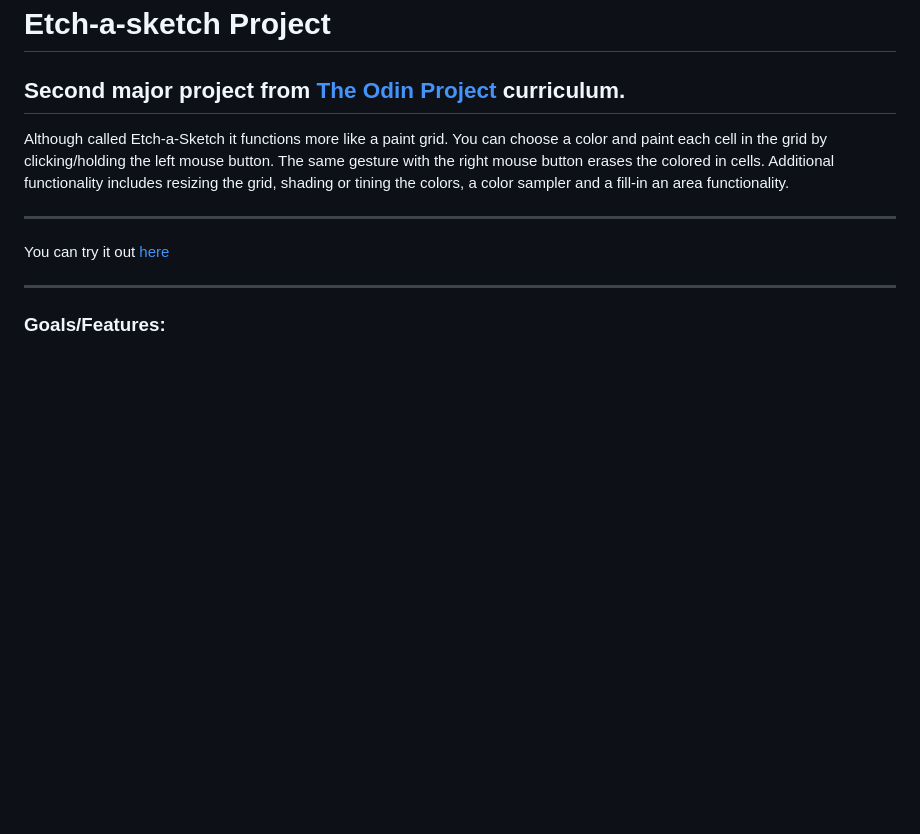
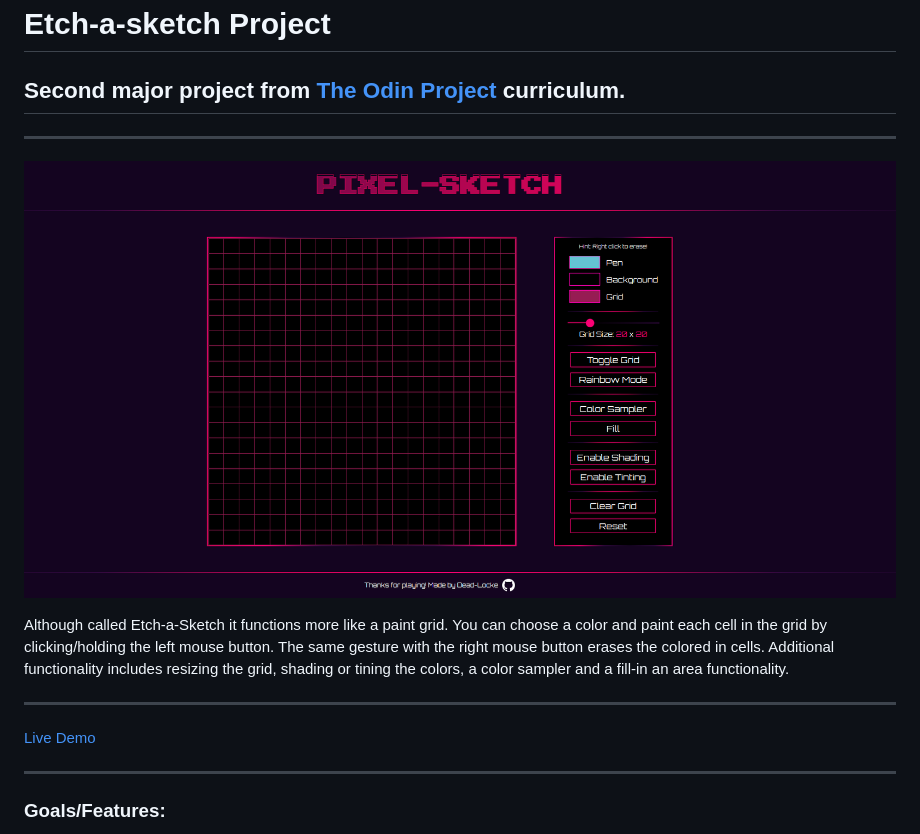
Before and after one commit to Dead-Locke/etch-a-sketch, a Markdown page: README.md, the part around the change. Drawn GitHub-style; pictures changed too: images/etch-a-sketch.png (added); blank space fills up the shorter version.

Commit message:
Added preview screenshot

```diff
--- a/README.md
+++ b/README.md
@@ -1,12 +1,13 @@
 # Etch-a-sketch Project
 ## Second major project from [The Odin Project](https://www.theodinproject.com/lessons/foundations-etch-a-sketch) curriculum.
+---
+![thumbnail](images/etch-a-sketch.png)
 
 Although called Etch-a-Sketch it functions more like a paint grid. You can choose a color and paint each cell in the grid by clicking/holding the left mouse button. The same gesture with the right mouse button erases the colored in cells. Additional functionality includes resizing the grid, shading or tining the colors, a color sampler and a fill-in an area functionality.
 
 ---
-You can try it out [here](https://dead-locke.github.io/etch-a-sketch/)
+[Live Demo](https://dead-locke.github.io/etch-a-sketch/)
 ___
-
 
 ### Goals/Features:
 - [x] create an resizable interactive square grid.
```
